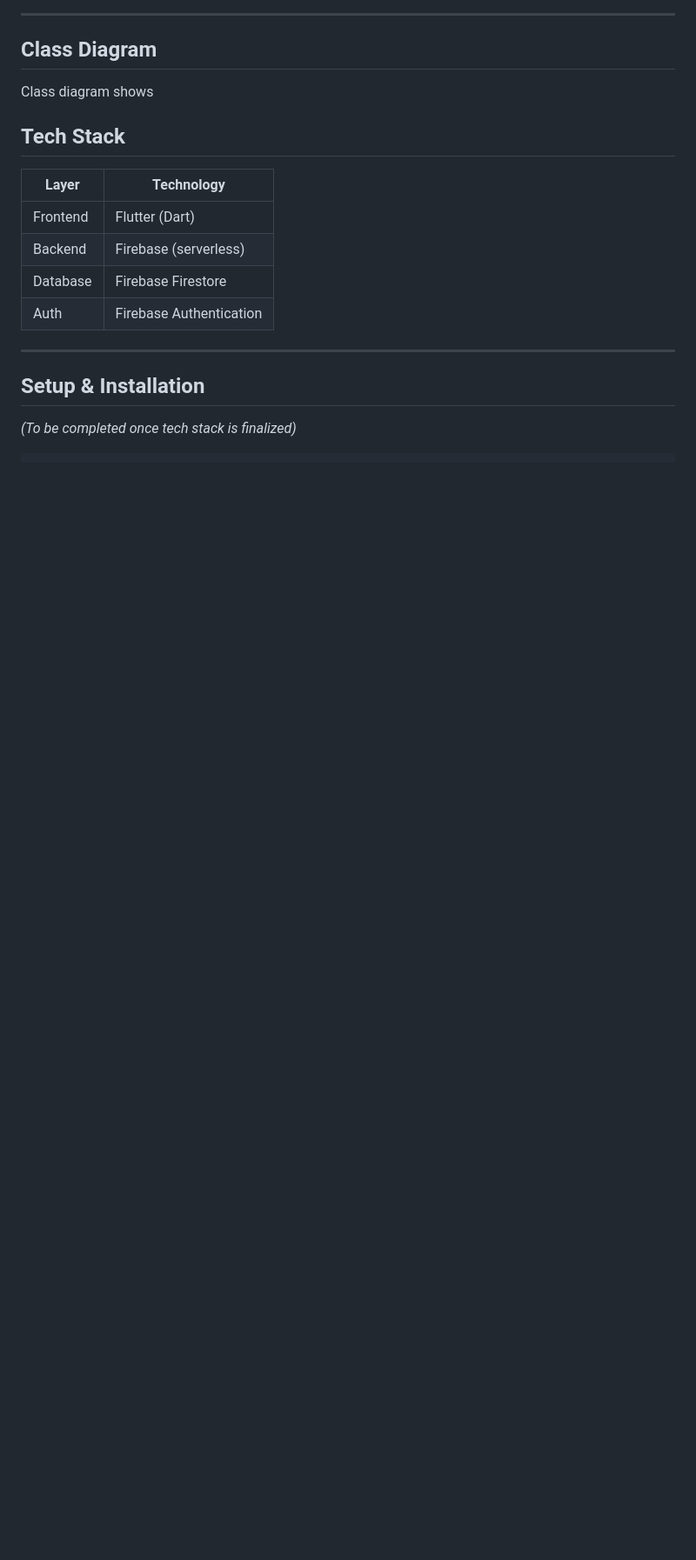
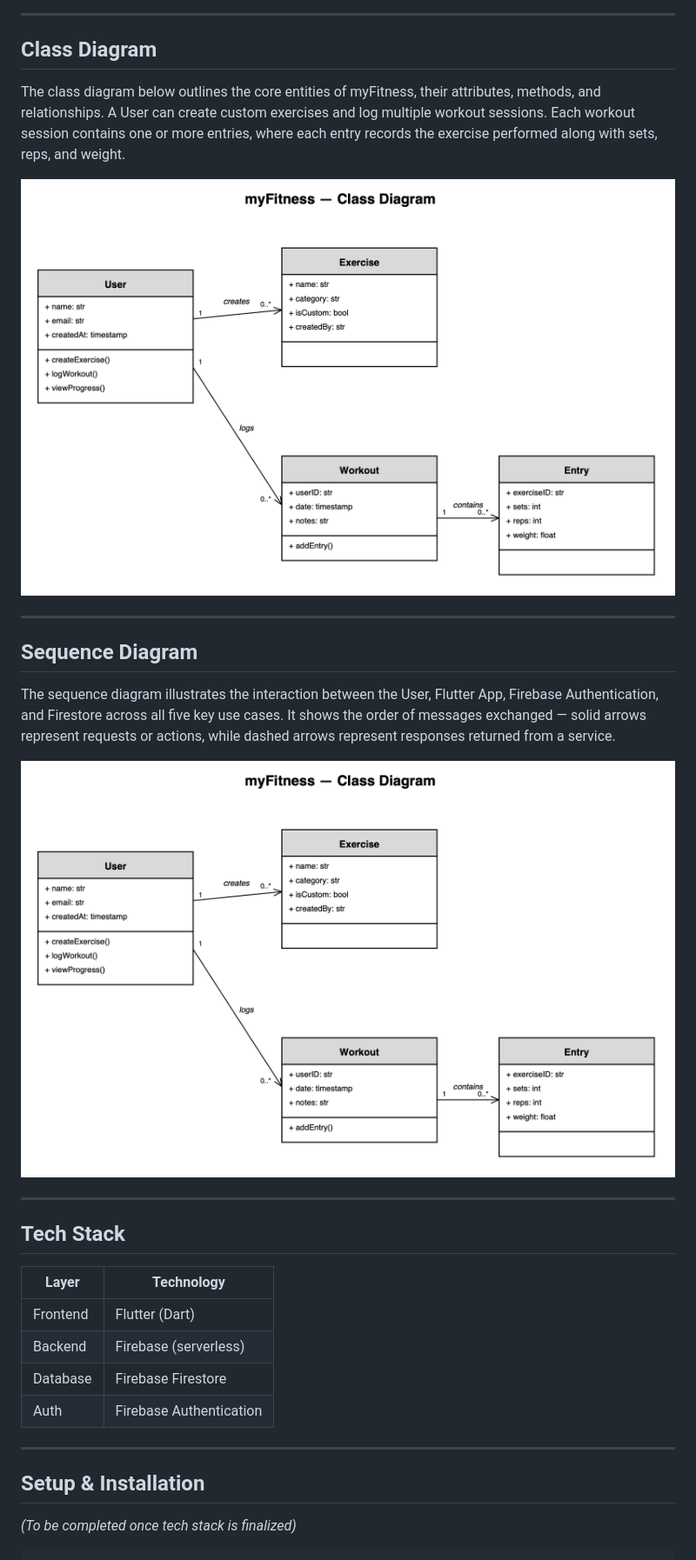
Before and after one commit to Cangmah/fitness-tracker, a Markdown page: README.md, the part around one of its changes. Shown at 87% size. Rendered like a GitHub page; blank space fills up the shorter version.

Commit message:
fixing update

```diff
--- a/README.md
+++ b/README.md
@@ -135,7 +137,19 @@ Key use cases:
 
 ## Class Diagram
 
-Class diagram shows
+The class diagram below outlines the core entities of myFitness, their attributes, methods, and relationships. A User can create custom exercises and log multiple workout sessions. Each workout session contains one or more entries, where each entry records the exercise performed along with sets, reps, and weight.
+
+![Class Diagram](assets/class.png)
+
+---
+
+## Sequence Diagram
+
+The sequence diagram illustrates the interaction between the User, Flutter App, Firebase Authentication, and Firestore across all five key use cases. It shows the order of messages exchanged — solid arrows represent requests or actions, while dashed arrows represent responses returned from a service.
+
+![Sequence Diagram](assets/class.png)
+
+---
 
 ## Tech Stack
 
```
Also changed, not shown: other parts of README.md (+2 -0 lines).
